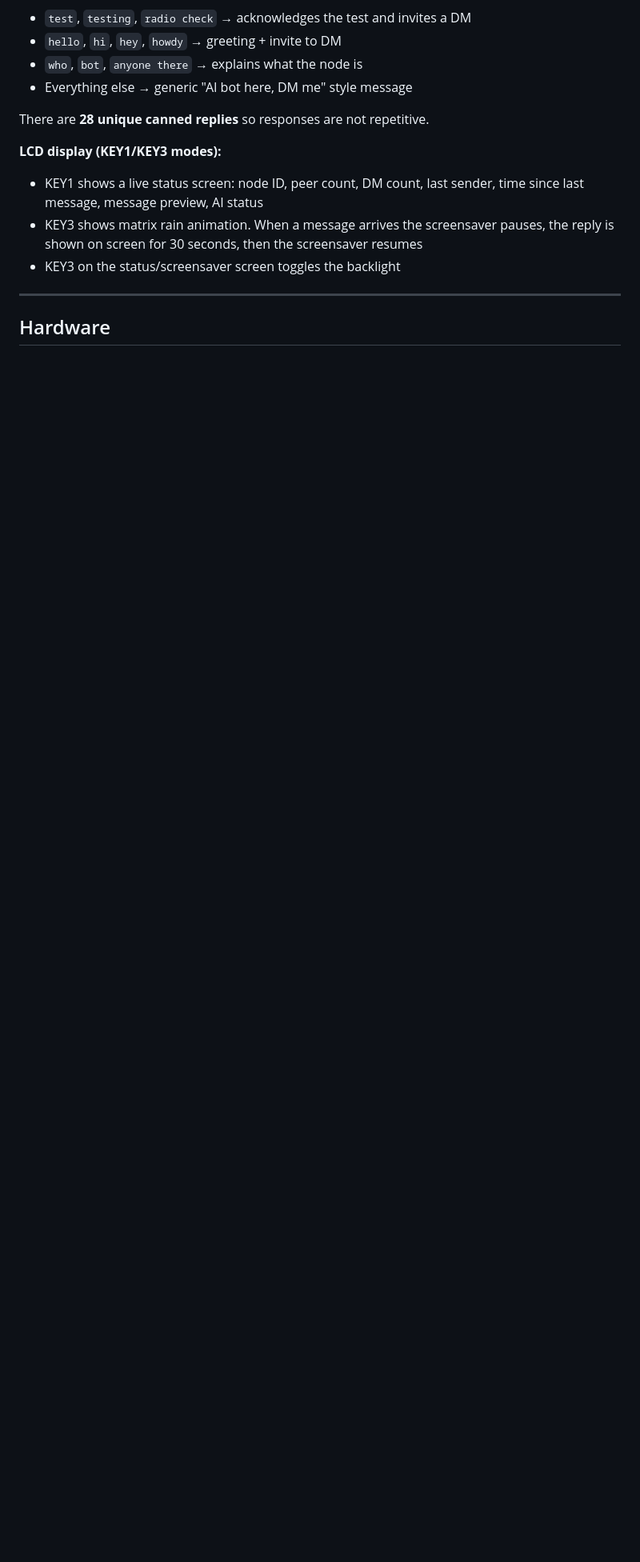
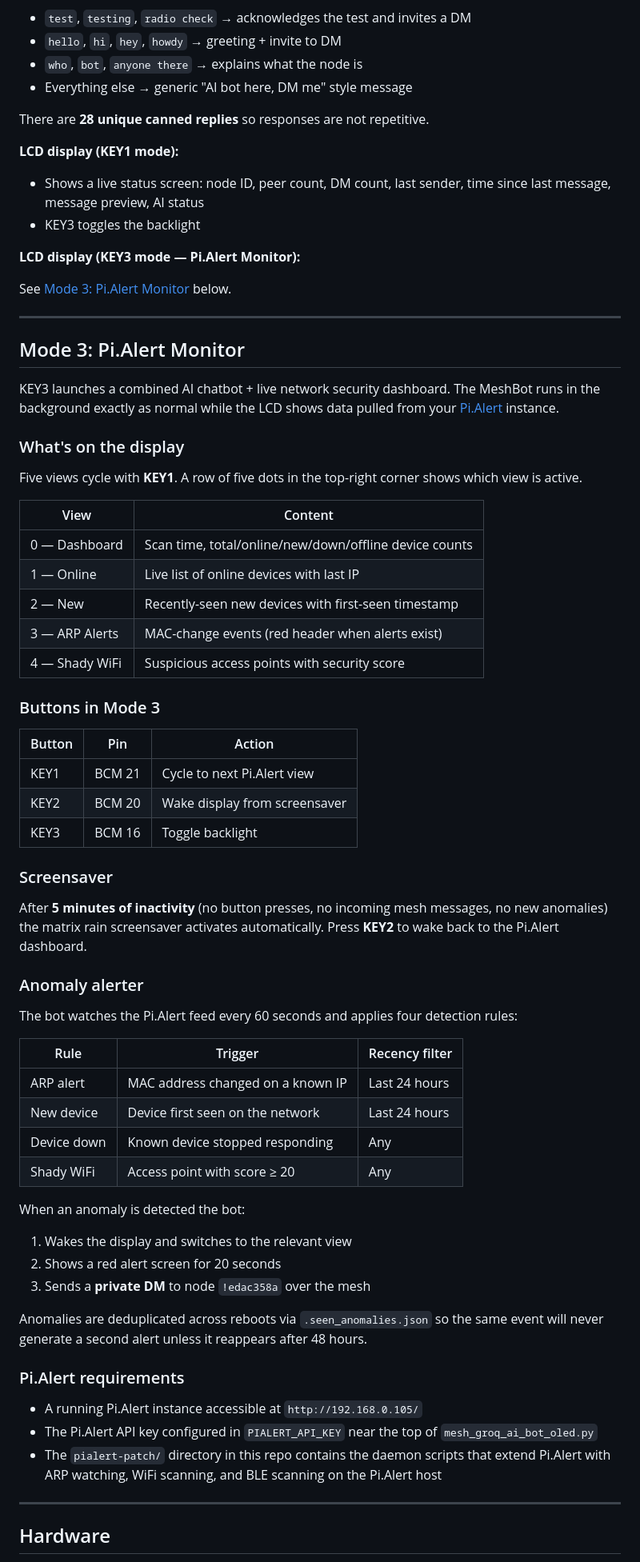
Before and after one commit to Coreymillia/RaspyMeshBot2.0, a Markdown page: README.md, the part around one of its changes. Shown at 80% size. Drawn GitHub-style; blank space fills up the shorter version.

```diff
--- a/README.md
+++ b/README.md
@@ -39,10 +39,67 @@ The boot selector times out after **7 seconds** and defaults to MeshBot automati
 
 There are **28 unique canned replies** so responses are not repetitive.
 
-**LCD display (KEY1/KEY3 modes):**
-- KEY1 shows a live status screen: node ID, peer count, DM count, last sender, time since last message, message preview, AI status
-- KEY3 shows matrix rain animation. When a message arrives the screensaver pauses, the reply is shown on screen for 30 seconds, then the screensaver resumes
-- KEY3 on the status/screensaver screen toggles the backlight
+**LCD display (KEY1 mode):**
+- Shows a live status screen: node ID, peer count, DM count, last sender, time since last message, message preview, AI status
+- KEY3 toggles the backlight
+
+**LCD display (KEY3 mode — Pi.Alert Monitor):**
+
+See [Mode 3: Pi.Alert Monitor](#mode-3-pialert-monitor) below.
+
+---
+
+## Mode 3: Pi.Alert Monitor
+
+KEY3 launches a combined AI chatbot + live network security dashboard. The MeshBot runs in the background exactly as normal while the LCD shows data pulled from your [Pi.Alert](https://github.com/jokob-sk/Pi.Alert) instance.
+
+### What's on the display
+
+Five views cycle with **KEY1**. A row of five dots in the top-right corner shows which view is active.
+
+| View | Content |
+|------|---------|
+| 0 — Dashboard | Scan time, total/online/new/down/offline device counts |
+| 1 — Online | Live list of online devices with last IP |
+| 2 — New | Recently-seen new devices with first-seen timestamp |
+| 3 — ARP Alerts | MAC-change events (red header when alerts exist) |
+| 4 — Shady WiFi | Suspicious access points with security score |
+
+### Buttons in Mode 3
+
+| Button | Pin | Action |
+|--------|-----|--------|
+| KEY1 | BCM 21 | Cycle to next Pi.Alert view |
+| KEY2 | BCM 20 | Wake display from screensaver |
+| KEY3 | BCM 16 | Toggle backlight |
+
+### Screensaver
+
+After **5 minutes of inactivity** (no button presses, no incoming mesh messages, no new anomalies) the matrix rain screensaver activates automatically. Press **KEY2** to wake back to the Pi.Alert dashboard.
+
+### Anomaly alerter
+
+The bot watches the Pi.Alert feed every 60 seconds and applies four detection rules:
+
+| Rule | Trigger | Recency filter |
+|------|---------|----------------|
+| ARP alert | MAC address changed on a known IP | Last 24 hours |
+| New device | Device first seen on the network | Last 24 hours |
+| Device down | Known device stopped responding | Any |
+| Shady WiFi | Access point with score ≥ 20 | Any |
+
+When an anomaly is detected the bot:
+1. Wakes the display and switches to the relevant view
+2. Shows a red alert screen for 20 seconds
+3. Sends a **private DM** to node `!edac358a` over the mesh
+
+Anomalies are deduplicated across reboots via `.seen_anomalies.json` so the same event will never generate a second alert unless it reappears after 48 hours.
+
+### Pi.Alert requirements
+
+- A running Pi.Alert instance accessible at `http://192.168.0.105/`
+- The Pi.Alert API key configured in `PIALERT_API_KEY` near the top of `mesh_groq_ai_bot_oled.py`
+- The `pialert-patch/` directory in this repo contains the daemon scripts that extend Pi.Alert with ARP watching, WiFi scanning, and BLE scanning on the Pi.Alert host
 
 ---
 
```
Also changed, not shown: other parts of README.md (+35 -11 lines).
